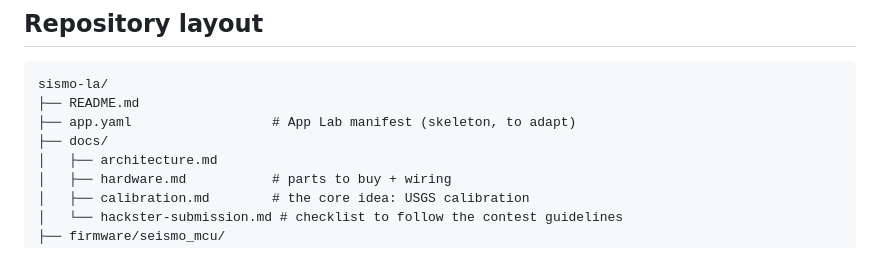
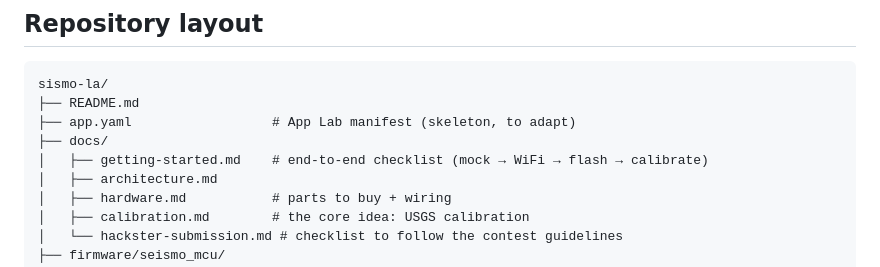
Before and after one commit to Medialoco/sismo-la, a Markdown page: README.md, the part around the change. Rendered like a GitHub page.

Commit message:
Add end-to-end getting-started checklist

```diff
--- a/README.md
+++ b/README.md
@@ -62,6 +62,7 @@ sismo-la/
 ├── README.md
 ├── app.yaml                  # App Lab manifest (skeleton, to adapt)
 ├── docs/
+│   ├── getting-started.md    # end-to-end checklist (mock → WiFi → flash → calibrate)
 │   ├── architecture.md
 │   ├── hardware.md           # parts to buy + wiring
 │   ├── calibration.md        # the core idea: USGS calibration
```
Also changed, not shown: docs/getting-started.md (added, +58 -0 lines).
